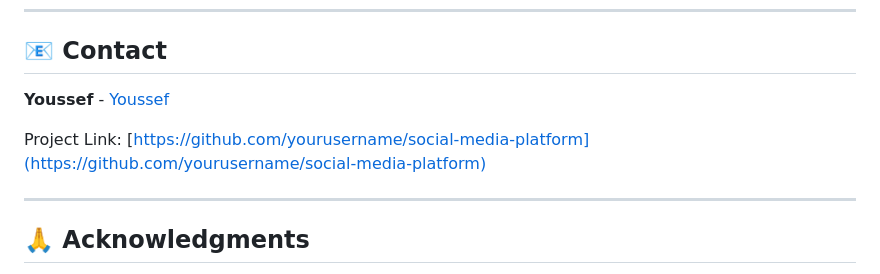
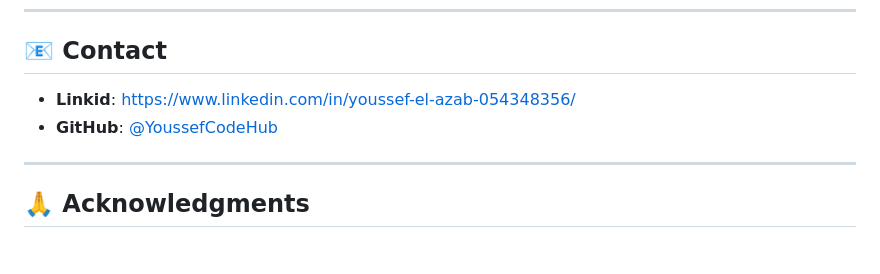
Before and after one commit to YoussefCodeHub/social-media-app, a Markdown page: ReadMe.md, the part around the change. Rendered like a GitHub page.

Commit message:
Update ReadMe.md
Removed duplicate contact information for Youssef.

```diff
--- a/ReadMe.md
+++ b/ReadMe.md
@@ -838,10 +838,8 @@ This project is licensed under the **MIT License** - see the [LICENSE](LICENSE)
 
 ## 📧 Contact
 
-**Youssef** - [Youssef]([https://www.linkedin.com/in/youssef-el-azab-054348356])
-
-Project Link: [https://github.com/yourusername/social-media-platform](https://github.com/yourusername/social-media-platform)
-
+- **Linkid**: https://www.linkedin.com/in/youssef-el-azab-054348356/
+- **GitHub**: [@YoussefCodeHub](https://github.com/YoussefCodeHub)
 ---
 
 ## 🙏 Acknowledgments
```
